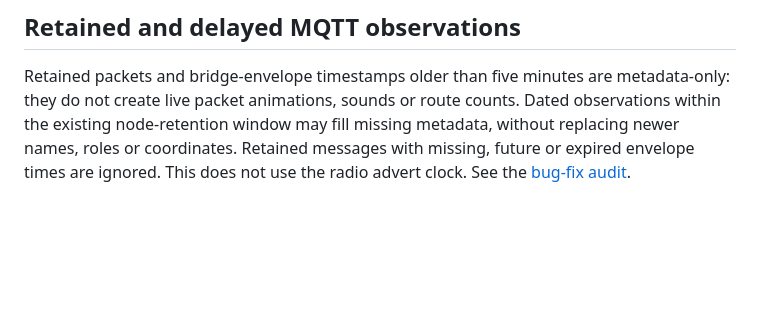
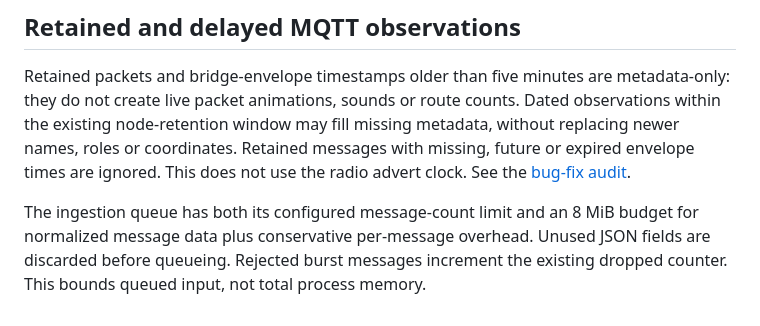
Before and after one commit to n30nex/CartoLite, a Markdown page: docs/data-sources.md, the part around the change. Drawn GitHub-style; blank space fills up the shorter version.

Commit message:
Document input budget and parser regression coverage

```diff
--- a/docs/data-sources.md
+++ b/docs/data-sources.md
@@ -49,3 +49,8 @@ Dated observations within the existing node-retention window may fill missing
 metadata, without replacing newer names, roles or coordinates. Retained messages
 with missing, future or expired envelope times are ignored. This does not use the
 radio advert clock. See the [bug-fix audit](system-bugfix-audit-2026-10-27.md).
+
+The ingestion queue has both its configured message-count limit and an 8 MiB
+budget for normalized message data plus conservative per-message overhead. Unused
+JSON fields are discarded before queueing. Rejected burst messages increment the
+existing dropped counter. This bounds queued input, not total process memory.
```
Also changed, not shown: docs/system-bugfix-audit-2026-10-27.md (+0 -1 lines).
